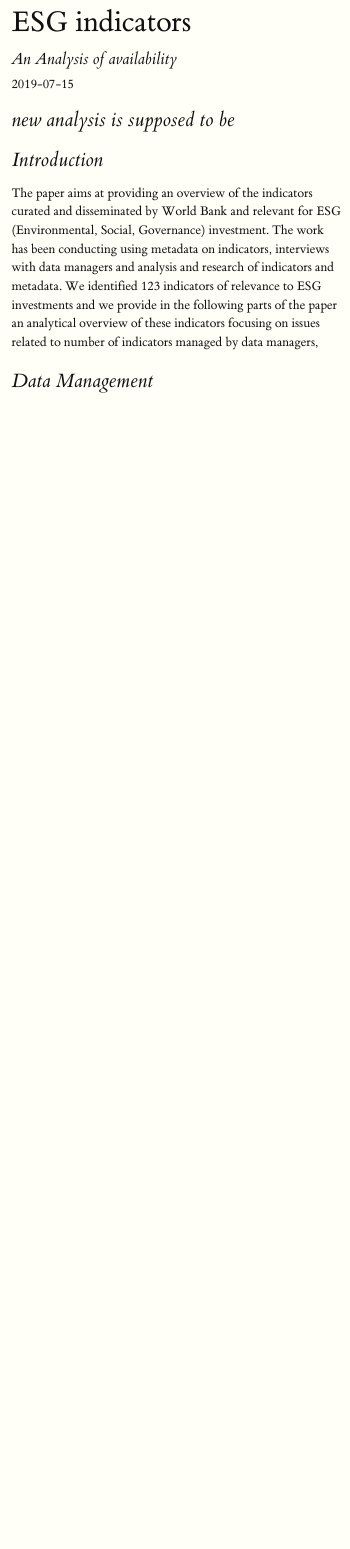
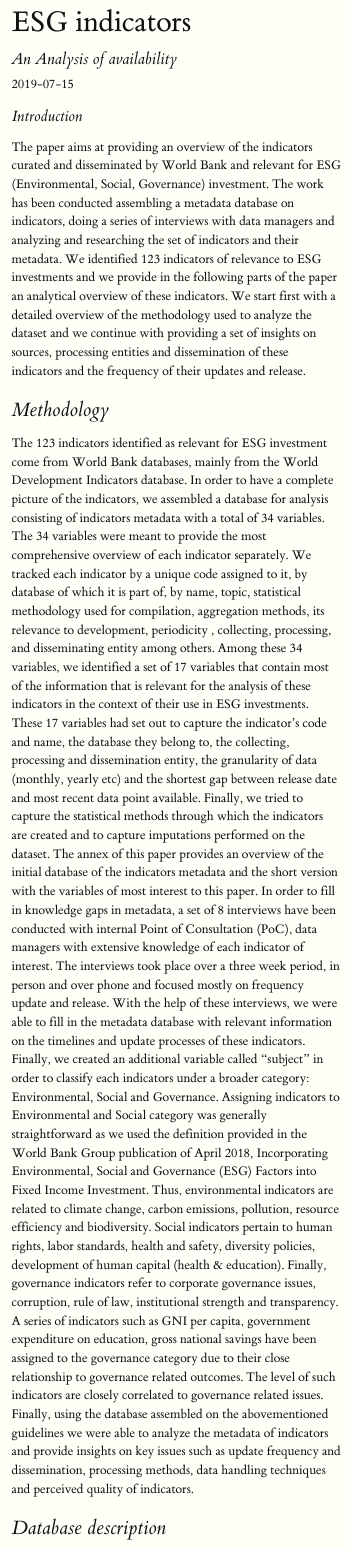
Before and after one commit to worldbank/ESG_gaps_research, an R Markdown document (ESG_availability.Rmd): the page in a window 1100 px wide, from its top. Rendered offline with R 4.5, knitr and Pandoc, with nearby package versions; some code elsewhere in the file could not run offline; a font, style sheet, LaTeX package, included part or bibliography that could not be used is replaced or left out.

Commit message:
update
write up

````diff
--- a/ESG_availability.Rmd
+++ b/ESG_availability.Rmd
@@ -56,7 +56,12 @@ esg <- esg %>% rename_at(vars(contains(" ")),
 #names(esg) %<>% tolower
 
 ```
-# new analysis is supposed to be
-# Introduction
+## Introduction
 
-The paper aims at providing an overview of the indicators curated and disseminated by World Bank and relevant for ESG (Environmental, Social, Governance) investment. The work has been conducting using metadata on indicators, interviews with data managers and analysis and research of indicators and metadata. We identified 123 indicators of relevance to ESG investments and we provide in the following parts of the paper an analytical overview of these indicators focusing on issues related to number of indicators managed by data managers,
+The paper aims at providing an overview of the indicators curated and disseminated by World Bank and relevant for ESG (Environmental, Social, Governance) investment. The work has been conducted assembling a metadata database on indicators, doing a series of interviews with data managers and analyzing and researching the set of indicators and their metadata. We identified 123 indicators of relevance to ESG investments and we provide in the following parts of the paper an analytical overview of these indicators. We start first with a detailed overview of the methodology used to analyze the dataset and we continue with providing a set of insights on sources, processing entities and dissemination of these indicators and the frequency of their updates and release.
+
+# Methodology
+The 123 indicators identified as relevant for ESG investment come from World Bank databases, mainly from the World Development Indicators database. In order to have a complete picture of the indicators, we assembled a database for analysis consisting of indicators metadata with a total of 34 variables. The 34 variables were meant to provide the most comprehensive overview of each indicator separately. We tracked each indicator by a unique code assigned to it, by database of which it is part of, by name, topic, statistical methodology used for compilation, aggregation methods, its relevance to development, periodicity , collecting, processing, and disseminating entity among others. Among these 34 variables, we identified a set of 17 variables that contain most of the information that is relevant for the analysis of these indicators in the context of their use in ESG investments. These 17 variables had set out to capture the indicator’s code and name, the database they belong to, the collecting, processing and dissemination entity, the granularity of data (monthly, yearly etc) and the shortest gap between release date and most recent data point available. Finally, we tried to capture the statistical methods through which the indicators are created and to capture imputations performed on the dataset. The annex of this paper provides an overview of the initial database of the indicators metadata and the short version with the variables of most interest to this paper.
+In order to fill in knowledge gaps in metadata, a set of 8 interviews have been conducted with internal Point of Consultation (PoC), data managers with extensive knowledge of each indicator of interest. The interviews took place over a three week period, in person and over phone and focused mostly on frequency update and release. With the help of these interviews, we were able to fill in the metadata database with relevant information on the timelines and update processes of these indicators. Finally, we created an additional variable called “subject” in order to classify each indicators under a broader category: Environmental, Social and Governance. Assigning indicators to Environmental and Social category was generally straightforward as we used the definition provided in the World Bank Group publication of April 2018, Incorporating Environmental, Social and Governance (ESG) Factors into Fixed Income Investment. Thus, environmental indicators are related to climate change, carbon emissions, pollution, resource efficiency and biodiversity. Social indicators pertain to human rights, labor standards, health and safety, diversity policies, development of human capital (health & education). Finally, governance indicators refer to corporate governance issues, corruption, rule of law, institutional strength and transparency. A series of indicators such as GNI per capita, government expenditure on education, gross national savings have been assigned to the governance category due to their close relationship to governance related outcomes. The level of such indicators are closely correlated to governance related issues. Finally, using the database assembled on the abovementioned guidelines we were able to analyze the metadata of indicators and provide insights on key issues such as update frequency and dissemination, processing methods, data handling techniques and perceived quality of indicators.
+
+# Database description
````
Also changed, not shown: ESG_availability.Rmd (2 more changed lines).
